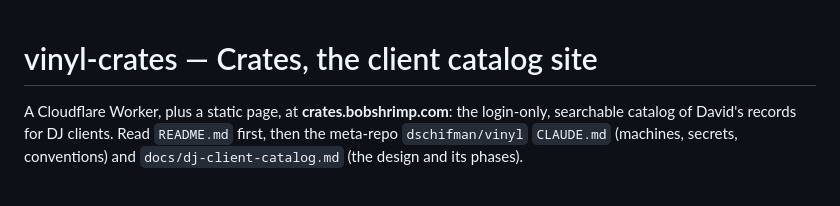
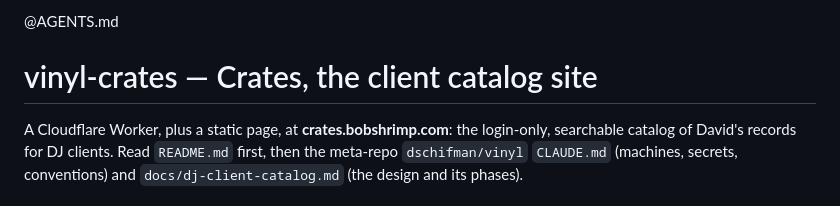
Before and after one commit to dschifman/vinyl-crates, a Markdown page: CLAUDE.md, the part around the change. Drawn GitHub-style.

```diff
--- a/CLAUDE.md
+++ b/CLAUDE.md
@@ -1,3 +1,5 @@
+@AGENTS.md
+
 # vinyl-crates — Crates, the client catalog site
 
 A Cloudflare Worker, plus a static page, at **crates.bobshrimp.com**: the login-only,
```
Also changed, not shown: AGENTS.md (added, +1 -0 lines).
